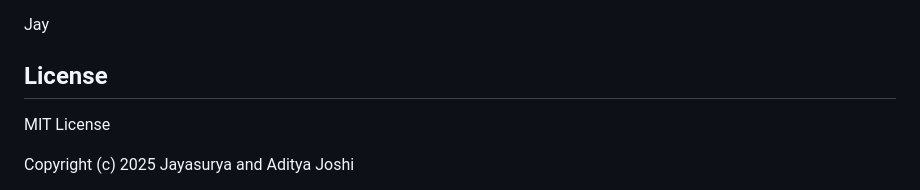
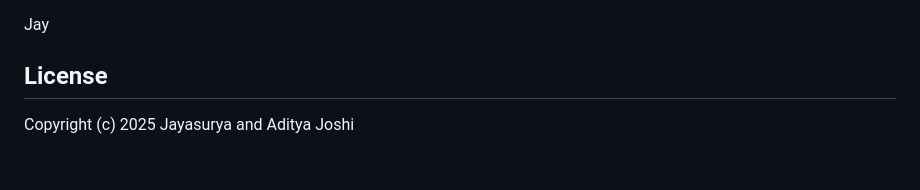
Before and after one commit to vanamalajayasurya/meal-monarch, a Markdown page: README.md, the part around the change. Rendered like a GitHub page; blank space fills up the shorter version.

```diff
--- a/README.md
+++ b/README.md
@@ -60,7 +60,7 @@ Jay
 
 ## License
 
-MIT License
+
 
 Copyright (c) 2025 Jayasurya and Aditya Joshi
 
```
